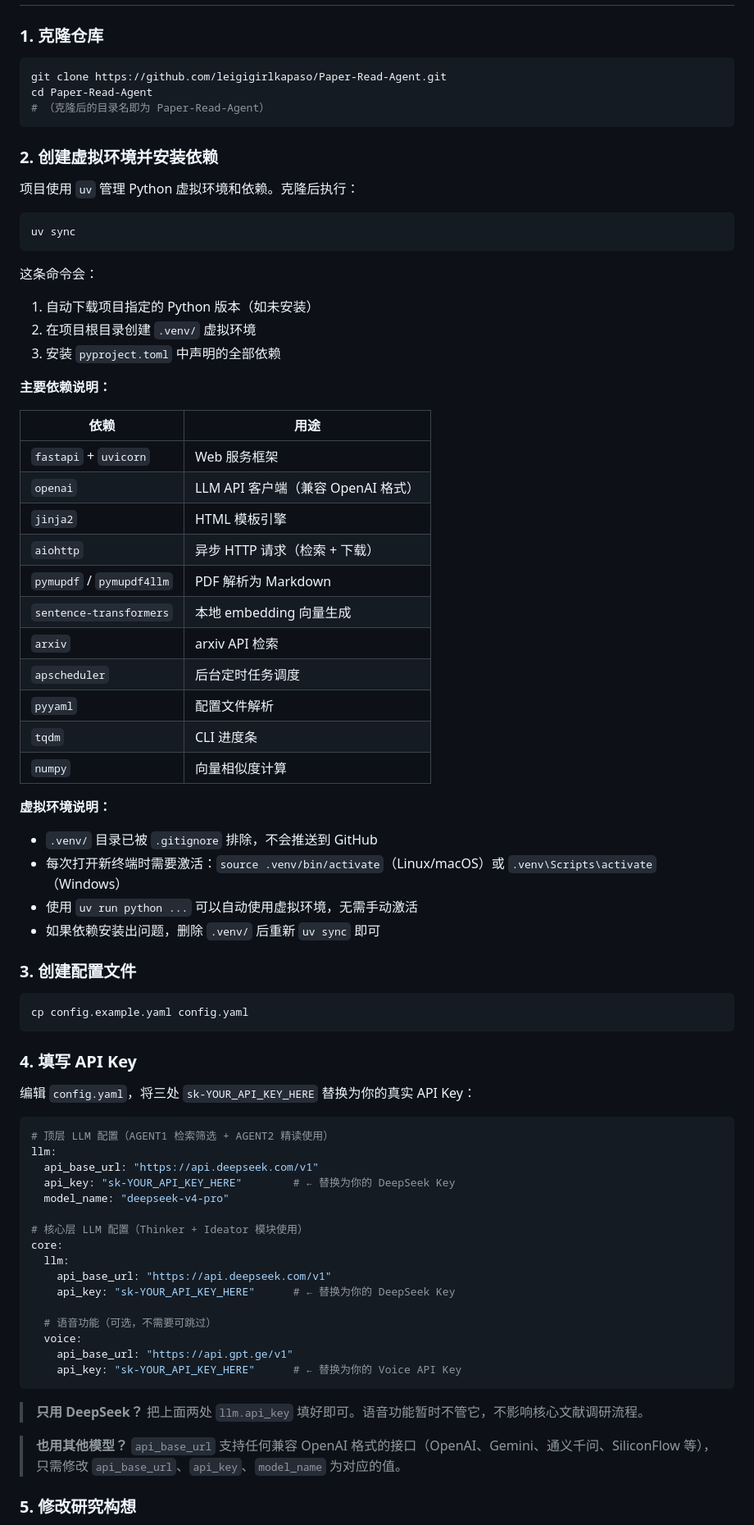
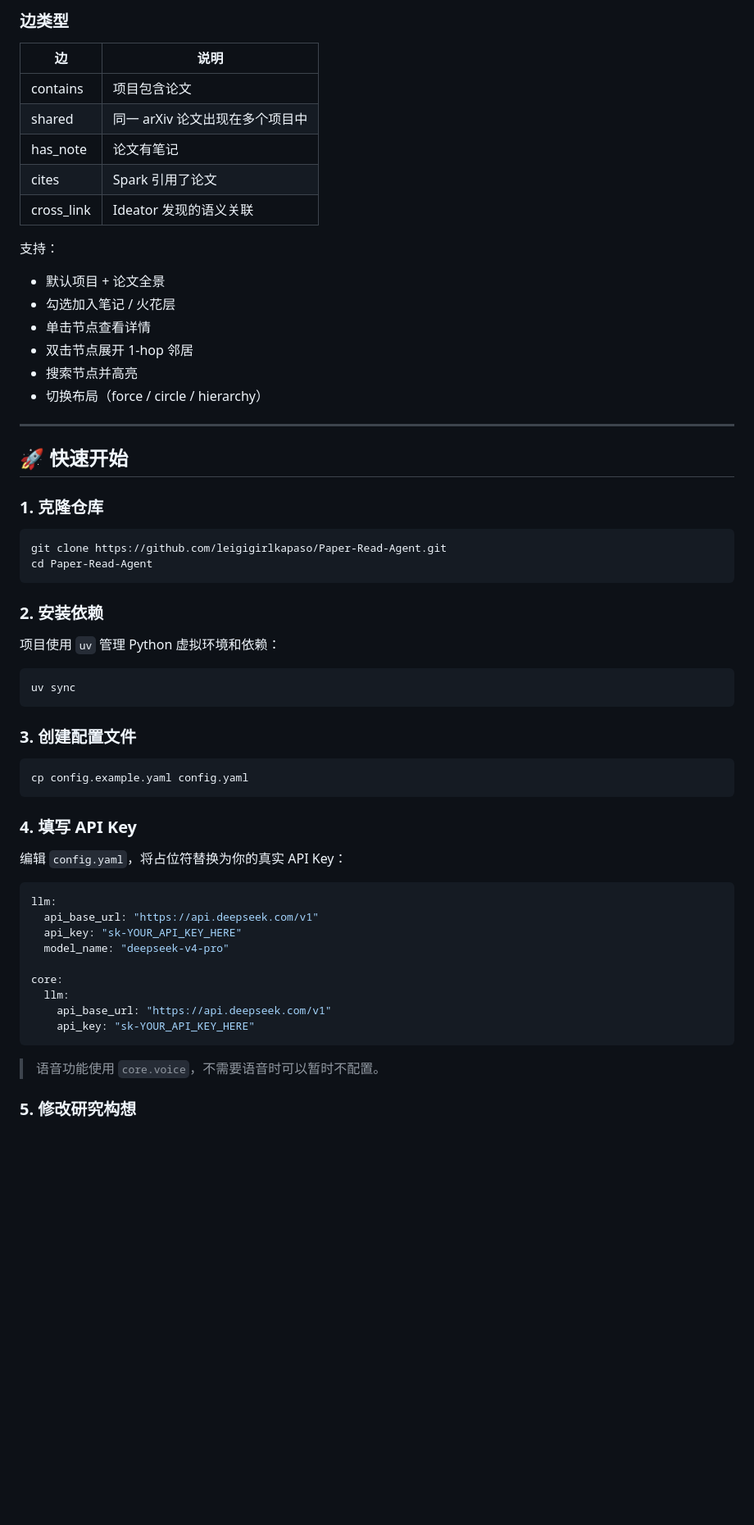
Before and after one commit to leigigirlkapaso/Paper-Read-Agent, a Markdown page: README.md, the part around one of its changes. Shown at 82% size. GitHub-like rendering; blank space fills up the shorter version.

````diff
--- a/README.md
+++ b/README.md
@@ -15,46 +302,40 @@
+### 边类型
+
+| 边 | 说明 |
+|----|------|
+| contains | 项目包含论文 |
+| shared | 同一 arXiv 论文出现在多个项目中 |
+| has_note | 论文有笔记 |
+| cites | Spark 引用了论文 |
+| cross_link | Ideator 发现的语义关联 |
+
+支持：
+
+- 默认项目 + 论文全景
+- 勾选加入笔记 / 火花层
+- 单击节点查看详情
+- 双击节点展开 1-hop 邻居
+- 搜索节点并高亮
+- 切换布局（force / circle / hierarchy）
+
+---
+
+## 🚀 快速开始
 
 ### 1. 克隆仓库
 
 ```bash
 git clone https://github.com/leigigirlkapaso/Paper-Read-Agent.git
 cd Paper-Read-Agent
-# （克隆后的目录名即为 Paper-Read-Agent）
 ```
 
-### 2. 创建虚拟环境并安装依赖
+### 2. 安装依赖
 
-项目使用 `uv` 管理 Python 虚拟环境和依赖。克隆后执行：
+项目使用 `uv` 管理 Python 虚拟环境和依赖：
 
 ```bash
 uv sync
 ```
-
-这条命令会：
-1. 自动下载项目指定的 Python 版本（如未安装）
-2. 在项目根目录创建 `.venv/` 虚拟环境
-3. 安装 `pyproject.toml` 中声明的全部依赖
-
-**主要依赖说明：**
-
-| 依赖 | 用途 |
-|------|------|
-| `fastapi` + `uvicorn` | Web 服务框架 |
-| `openai` | LLM API 客户端（兼容 OpenAI 格式） |
-| `jinja2` | HTML 模板引擎 |
-| `aiohttp` | 异步 HTTP 请求（检索 + 下载） |
-| `pymupdf` / `pymupdf4llm` | PDF 解析为 Markdown |
-| `sentence-transformers` | 本地 embedding 向量生成 |
-| `arxiv` | arxiv API 检索 |
-| `apscheduler` | 后台定时任务调度 |
-| `pyyaml` | 配置文件解析 |
-| `tqdm` | CLI 进度条 |
-| `numpy` | 向量相似度计算 |
-
-**虚拟环境说明：**
-- `.venv/` 目录已被 `.gitignore` 排除，不会推送到 GitHub
-- 每次打开新终端时需要激活：`source .venv/bin/activate`（Linux/macOS）或 `.venv\Scripts\activate`（Windows）
-- 使用 `uv run python ...` 可以自动使用虚拟环境，无需手动激活
-- 如果依赖安装出问题，删除 `.venv/` 后重新 `uv sync` 即可
 
 ### 3. 创建配置文件
 
@@ -64,30 +345,21 @@ cp config.example.yaml config.yaml
 
 ### 4. 填写 API Key
 
-编辑 `config.yaml`，将三处 `sk-YOUR_API_KEY_HERE` 替换为你的真实 API Key：
+编辑 `config.yaml`，将占位符替换为你的真实 API Key：
 
 ```yaml
-# 顶层 LLM 配置（AGENT1 检索筛选 + AGENT2 精读使用）
 llm:
   api_base_url: "https://api.deepseek.com/v1"
-  api_key: "sk-YOUR_API_KEY_HERE"        # ← 替换为你的 DeepSeek Key
+  api_key: "sk-YOUR_API_KEY_HERE"
   model_name: "deepseek-v4-pro"
 
-# 核心层 LLM 配置（Thinker + Ideator 模块使用）
 core:
   llm:
     api_base_url: "https://api.deepseek.com/v1"
-    api_key: "sk-YOUR_API_KEY_HERE"      # ← 替换为你的 DeepSeek Key
-
-  # 语音功能（可选，不需要可跳过）
-  voice:
-    api_base_url: "https://api.gpt.ge/v1"
-    api_key: "sk-YOUR_API_KEY_HERE"      # ← 替换为你的 Voice API Key
+    api_key: "sk-YOUR_API_KEY_HERE"
 ```
 
-> **只用 DeepSeek？** 把上面两处 `llm.api_key` 填好即可。语音功能暂时不管它，不影响核心文献调研流程。
-
-> **也用其他模型？** `api_base_url` 支持任何兼容 OpenAI 格式的接口（OpenAI、Gemini、通义千问、SiliconFlow 等），只需修改 `api_base_url`、`api_key`、`model_name` 为对应的值。
+> 语音功能使用 `core.voice`，不需要语音时可以暂时不配置。
 
 ### 5. 修改研究构想
 
````
Also changed, not shown: other parts of README.md (+362 -100 lines).
